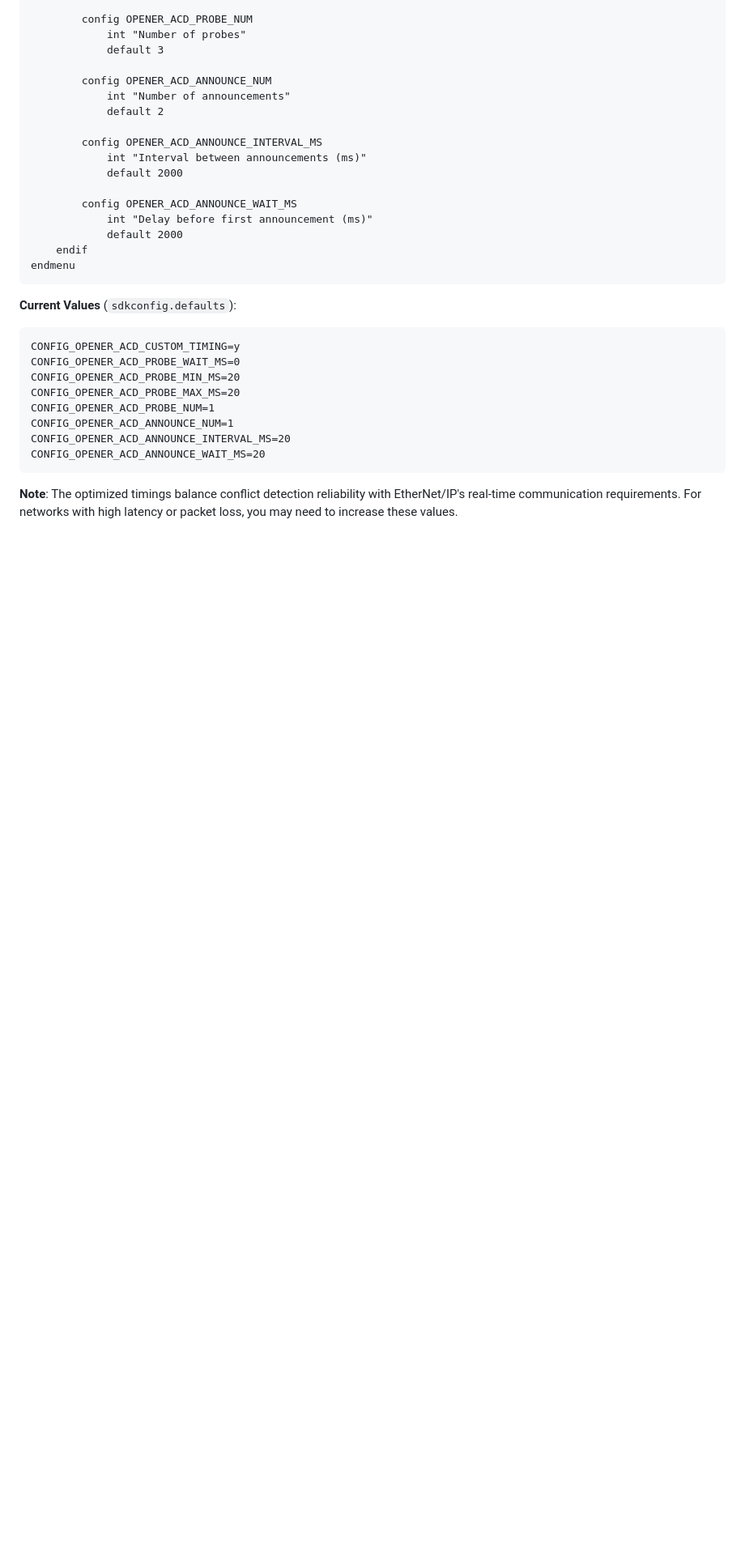
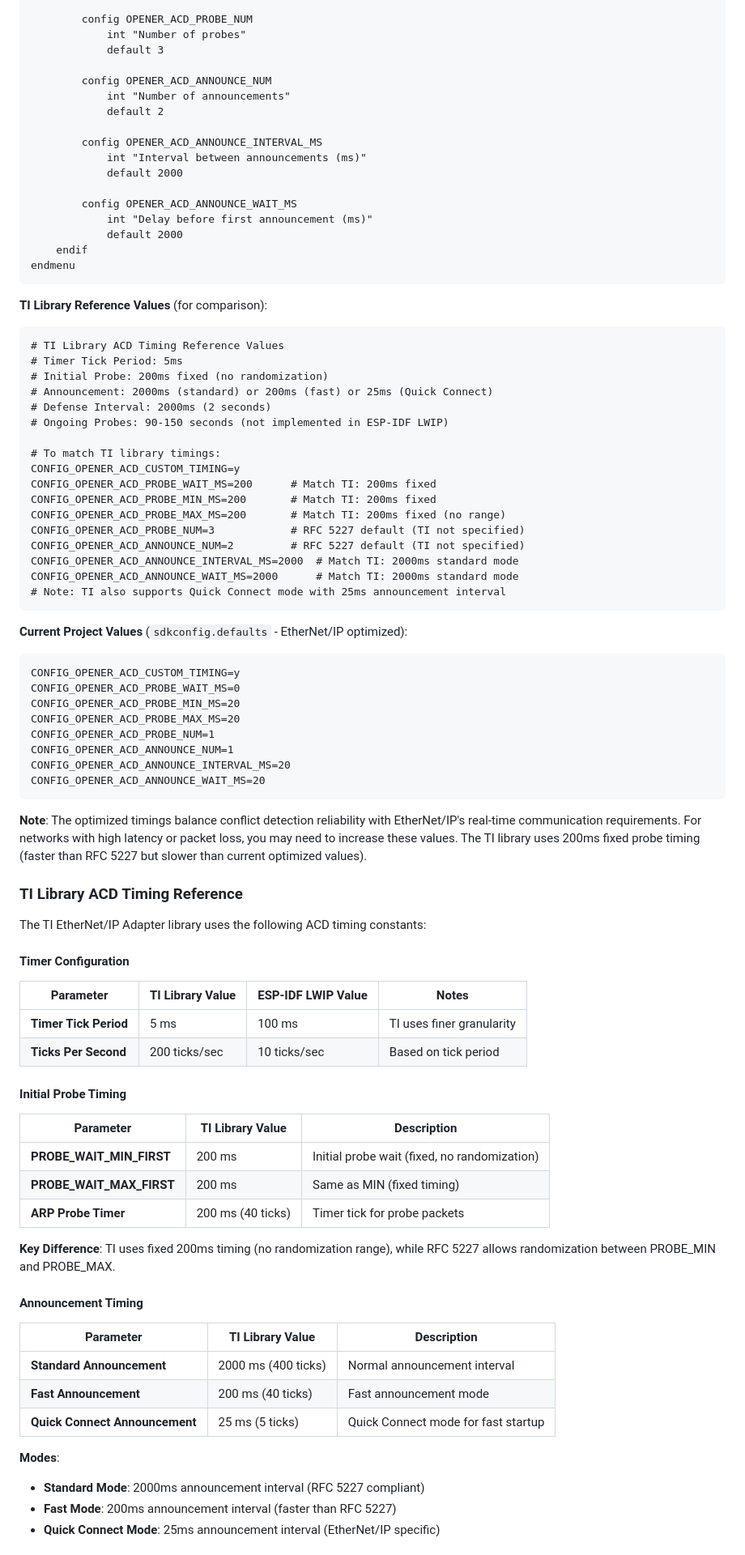
Before and after one commit to AGSweeney/ESP32p4-EIP, a Markdown page: docs/ACD_Complete_Documentation.md, the part around the change printed below. Shown: that part at 81% size. Drawn GitHub-style; blank space fills up the shorter version.

````diff
--- a/docs/ACD_Complete_Documentation.md
+++ b/docs/ACD_Complete_Documentation.md
@@ -977,7 +980,29 @@ menu "OpenER ACD Timing"
 endmenu
 ```
 
-**Current Values** (`sdkconfig.defaults`):
+**TI Library Reference Values** (for comparison):
+
+```
+# TI Library ACD Timing Reference Values
+# Timer Tick Period: 5ms
+# Initial Probe: 200ms fixed (no randomization)
+# Announcement: 2000ms (standard) or 200ms (fast) or 25ms (Quick Connect)
+# Defense Interval: 2000ms (2 seconds)
+# Ongoing Probes: 90-150 seconds (not implemented in ESP-IDF LWIP)
+
+# To match TI library timings:
+CONFIG_OPENER_ACD_CUSTOM_TIMING=y
+CONFIG_OPENER_ACD_PROBE_WAIT_MS=200      # Match TI: 200ms fixed
+CONFIG_OPENER_ACD_PROBE_MIN_MS=200       # Match TI: 200ms fixed
+CONFIG_OPENER_ACD_PROBE_MAX_MS=200       # Match TI: 200ms fixed (no range)
+CONFIG_OPENER_ACD_PROBE_NUM=3            # RFC 5227 default (TI not specified)
+CONFIG_OPENER_ACD_ANNOUNCE_NUM=2         # RFC 5227 default (TI not specified)
+CONFIG_OPENER_ACD_ANNOUNCE_INTERVAL_MS=2000  # Match TI: 2000ms standard mode
+CONFIG_OPENER_ACD_ANNOUNCE_WAIT_MS=2000      # Match TI: 2000ms standard mode
+# Note: TI also supports Quick Connect mode with 25ms announcement interval
+```
+
+**Current Project Values** (`sdkconfig.defaults` - EtherNet/IP optimized):
 
 ```
 CONFIG_OPENER_ACD_CUSTOM_TIMING=y
@@ -990,4 +1015,39 @@ CONFIG_OPENER_ACD_ANNOUNCE_INTERVAL_MS=20
 CONFIG_OPENER_ACD_ANNOUNCE_WAIT_MS=20
 ```
 
-**Note**: The optimized timings balance conflict detection reliability with EtherNet/IP's real-time communication requirements. For networks with high latency or packet loss, you may need to increase these values.
+**Note**: The optimized timings balance conflict detection reliability with EtherNet/IP's real-time communication requirements. For networks with high latency or packet loss, you may need to increase these values. The TI library uses 200ms fixed probe timing (faster than RFC 5227 but slower than current optimized values).
+
+### TI Library ACD Timing Reference
+
+The TI EtherNet/IP Adapter library uses the following ACD timing constants:
+
+#### Timer Configuration
+
+| Parameter | TI Library Value | ESP-IDF LWIP Value | Notes |
+|-----------|------------------|-------------------|-------|
+| **Timer Tick Period** | 5 ms | 100 ms | TI uses finer granularity |
+| **Ticks Per Second** | 200 ticks/sec | 10 ticks/sec | Based on tick period |
+
+#### Initial Probe Timing
+
+| Parameter | TI Library Value | Description |
+|-----------|------------------|-------------|
+| **PROBE_WAIT_MIN_FIRST** | 200 ms | Initial probe wait (fixed, no randomization) |
+| **PROBE_WAIT_MAX_FIRST** | 200 ms | Same as MIN (fixed timing) |
+| **ARP Probe Timer** | 200 ms (40 ticks) | Timer tick for probe packets |
+
+**Key Difference**: TI uses fixed 200ms timing (no randomization range), while RFC 5227 allows randomization between PROBE_MIN and PROBE_MAX.
+
+#### Announcement Timing
+
+| Parameter | TI Library Value | Description |
+|-----------|------------------|-------------|
+| **Standard Announcement** | 2000 ms (400 ticks) | Normal announcement interval |
+| **Fast Announcement** | 200 ms (40 ticks) | Fast announcement mode |
+| **Quick Connect Announcement** | 25 ms (5 ticks) | Quick Connect mode for fast startup |
+
+**Modes**:
+- **Standard Mode**: 2000ms announcement interval (RFC 5227 compliant)
+- **Fast Mode**: 200ms announcement interval (faster than RFC 5227)
+- **Quick Connect Mode**: 25ms announcement interval (EtherNet/IP specific)
+
````
Also changed, not shown: other parts of docs/ACD_Complete_Documentation.md (+67 -11 lines).
